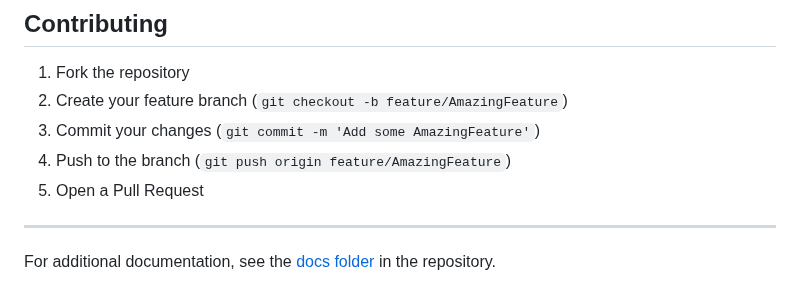
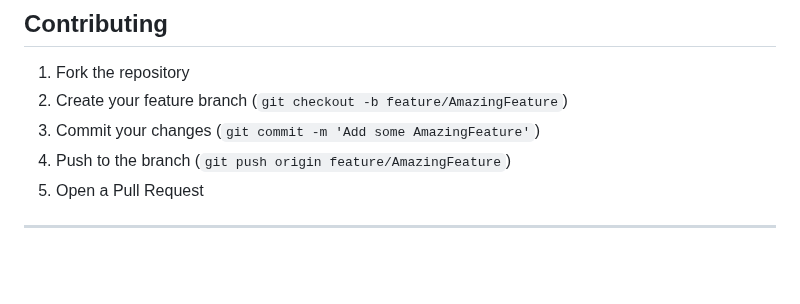
Before and after one commit to sumit3162/Cybersecurity-Threat-Detection, a Markdown page: README.md, the part around the change. GitHub-like rendering; blank space fills up the shorter version.

```diff
--- a/README.md
+++ b/README.md
@@ -157,5 +157,3 @@ MIT License. See `LICENSE` for details.
 5. Open a Pull Request
 
 ---
-
-For additional documentation, see the [docs folder](docs/) in the repository.
```
